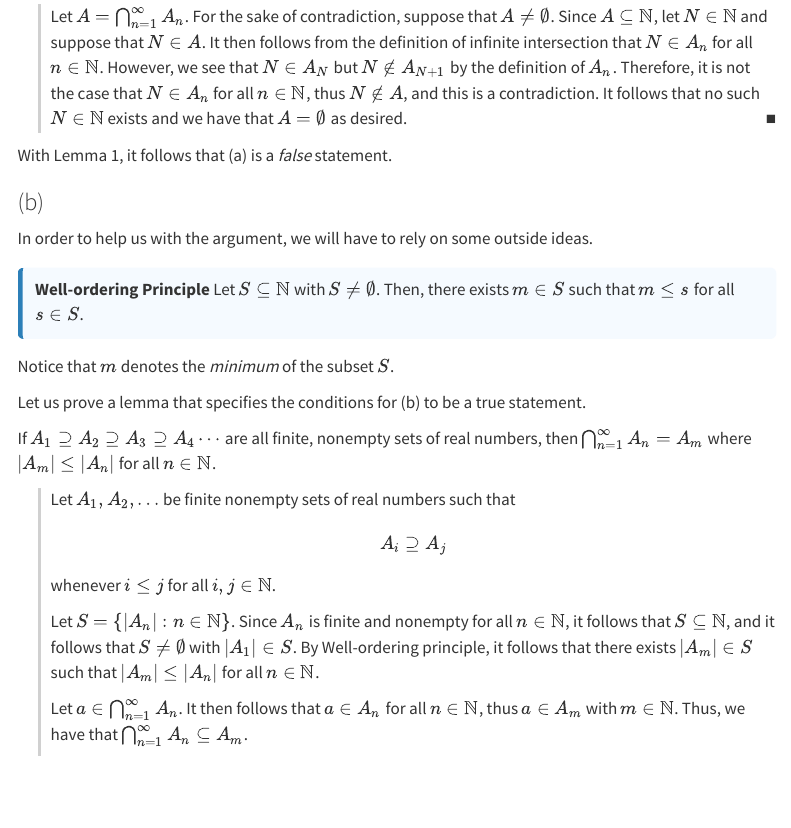
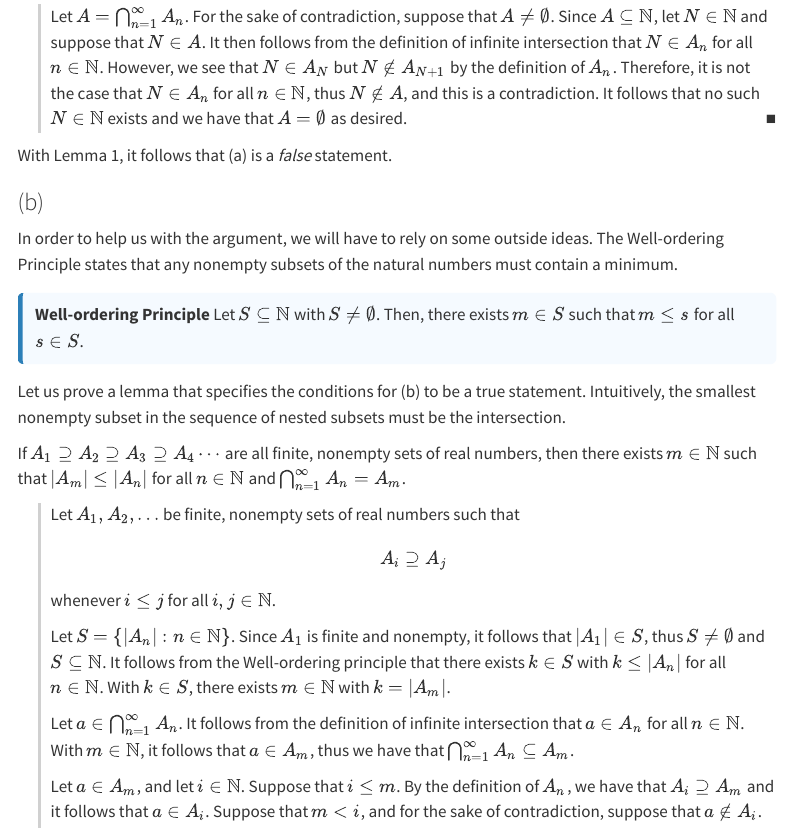
Before and after one commit to chrisdongwon/Trying-to-Understand-Analysis, a Quarto document (exercises/chapter-01/ex-1-2-3.qmd): the page in a window 1100 px wide, from 660 px down. Rendered offline with R 4.5, knitr and Pandoc in place of Quarto, with nearby package versions; menus at the side of the page are left out.

Commit message:
1.2.3b almost finished?

```diff
--- a/exercises/chapter-01/ex-1-2-3.qmd
+++ b/exercises/chapter-01/ex-1-2-3.qmd
@@ -40,33 +40,35 @@
 
 ### (b)
 In order to help us with the argument, we will have to rely on some outside ideas.
+The Well-ordering Principle states that any nonempty subsets of the natural numbers must contain a minimum.
 
 ::: {.lemma}
 **Well-ordering Principle** Let $S \subseteq \mathbb{N}$ with $S \not = \emptyset$.
 Then, there exists $m \in S$ such that $m \leq s$ for all $s \in S$.
 :::
 
-Notice that $m$ denotes the *minimum* of the subset $S$.
-
 Let us prove a lemma that specifies the conditions for (b) to be a true statement.
+Intuitively, the smallest nonempty subset in the sequence of nested subsets must be the intersection.
 
 ::: {#lem-order}
-If $A_1 \supseteq A_2 \supseteq A_3 \supseteq A_4 \cdots$ are all finite, nonempty sets of real numbers, then $\bigcap^{\infty}_{n=1}A_n = A_m$ where $|A_m| \leq |A_n|$ for all $n \in \mathbb{N}$.
-
-
+If $A_1 \supseteq A_2 \supseteq A_3 \supseteq A_4 \cdots$ are all finite, nonempty sets of real numbers, then there exists $m \in \mathbb{N}$ such that $|A_m| \leq |A_n|$ for all $n \in \mathbb{N}$ and $\bigcap^{\infty}_{n=1}A_n = A_m$.
 
 ::: {.proof}
-Let $A_1, A_2, \ldots$ be finite nonempty sets of real numbers such that
+Let $A_1, A_2, \ldots$ be finite, nonempty sets of real numbers such that
 $$
 A_i \supseteq A_j
 $$
 whenever $i \leq j$ for all $i, j \in \mathbb{N}$.
 
 Let $S = \{|A_n| : n \in \mathbb{N}\}$.
-Since $A_n$ is finite and nonempty for all $n \in \mathbb{N}$, it follows that $S \subseteq \mathbb{N}$, and it follows that $S \not = \emptyset$ with $|A_1| \in S$. By Well-ordering principle, it follows that there exists $|A_m| \in S$ such that $|A_m| \leq |A_n|$ for all $n \in \mathbb{N}$.
+Since $A_1$ is finite and nonempty, it follows that $|A_1| \in S$, thus $S \not = \emptyset$ and $S \subseteq \mathbb{N}$.
+It follows from the Well-ordering principle that there exists $k \in S$ with $k \leq |A_n|$ for all $n \in \mathbb{N}$.
+With $k \in S$, there exists $m \in \mathbb{N}$ with $k = |A_m|$.
 
 Let $a \in \bigcap^{\infty}_{n=1}A_n$.
-It then follows that $a \in A_n$ for all $n \in \mathbb{N}$, thus $a \in A_m$ with $m \in \mathbb{N}$.
-Thus, we have that $\bigcap^{\infty}_{n=1}A_n \subseteq A_m$.
+It follows from the definition of infinite intersection that $a \in A_n$ for all $n \in \mathbb{N}$.
+With $m \in \mathbb{N}$, it follows that $a \in A_m$, thus we have that $\bigcap^{\infty}_{n=1}A_n \subseteq A_m$.
 
-Now, let $a \in A_m$... (why must it be the case that $m \in A_n$ for all $n$?)
+Let $a \in A_m$, and let $i \in \mathbb{N}$.
+Suppose that $i \leq m$. By the definition of $A_n$, we have that $A_i \supseteq A_m$ and it follows that $a \in A_i$.
+Suppose that $m < i$, and for the sake of contradiction, suppose that $a \not \in A_i$.
```
Also changed, not shown: exercises/chapter-01/ex-1-2-3.qmd (4 more changed lines).
